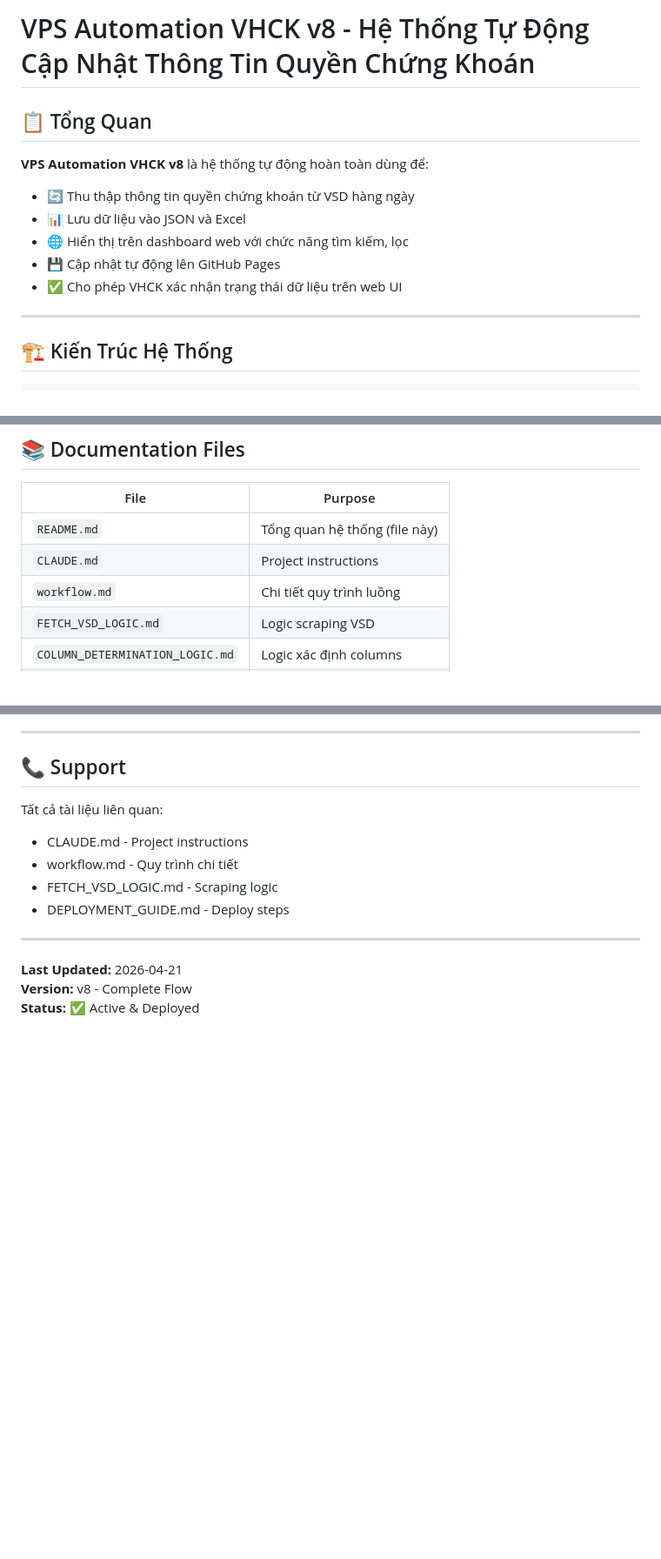
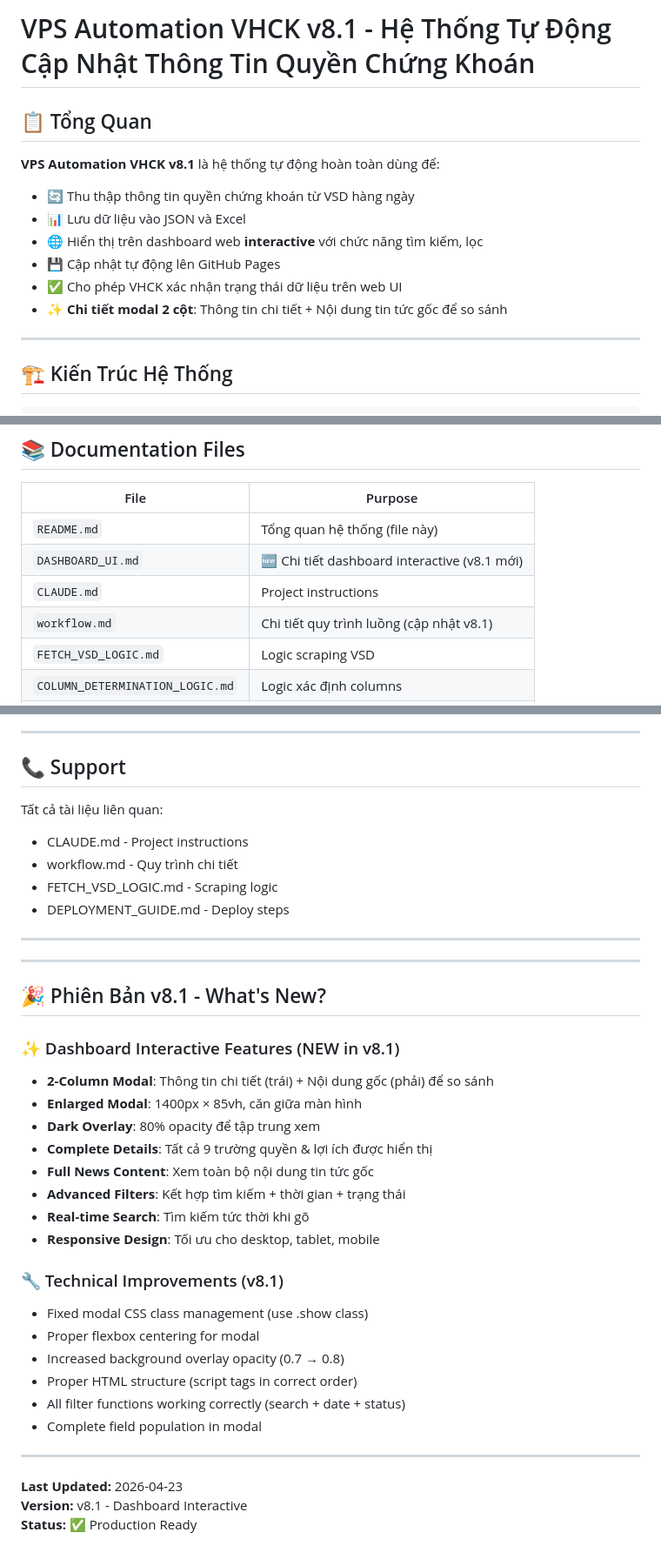
Before and after one commit to doanhieu1986/vps-automation-vhck, a Markdown page: README.md, 3 parts joined by grey strips. Shown at 87% size. GitHub-like rendering; blank space fills up the shorter version.

```diff
--- a/README.md
+++ b/README.md
@@ -1,13 +1,14 @@
-# VPS Automation VHCK v8 - Hệ Thống Tự Động Cập Nhật Thông Tin Quyền Chứng Khoán
+# VPS Automation VHCK v8.1 - Hệ Thống Tự Động Cập Nhật Thông Tin Quyền Chứng Khoán
 
 ## 📋 Tổng Quan
 
-**VPS Automation VHCK v8** là hệ thống tự động hoàn toàn dùng để:
+**VPS Automation VHCK v8.1** là hệ thống tự động hoàn toàn dùng để:
 - 🔄 Thu thập thông tin quyền chứng khoán từ VSD hàng ngày
 - 📊 Lưu dữ liệu vào JSON và Excel
-- 🌐 Hiển thị trên dashboard web với chức năng tìm kiếm, lọc
+- 🌐 Hiển thị trên dashboard web **interactive** với chức năng tìm kiếm, lọc
 - 💾 Cập nhật tự động lên GitHub Pages
 - ✅ Cho phép VHCK xác nhận trạng thái dữ liệu trên web UI
+- ✨ **Chi tiết modal 2 cột**: Thông tin chi tiết + Nội dung tin tức gốc để so sánh
 
 ---
 
@@ -297,8 +298,9 @@ Giải pháp:
 | File | Purpose |
 |------|---------|
 | `README.md` | Tổng quan hệ thống (file này) |
+| `DASHBOARD_UI.md` | 🆕 Chi tiết dashboard interactive (v8.1 mới) |
 | `CLAUDE.md` | Project instructions |
-| `workflow.md` | Chi tiết quy trình luồng |
+| `workflow.md` | Chi tiết quy trình luồng (cập nhật v8.1) |
 | `FETCH_VSD_LOGIC.md` | Logic scraping VSD |
 | `COLUMN_DETERMINATION_LOGIC.md` | Logic xác định columns |
 | `DEPLOYMENT_GUIDE.md` | Hướng dẫn deploy v8 |
@@ -327,6 +329,30 @@ Tất cả tài liệu liên quan:
 
 ---
 
-**Last Updated:** 2026-04-21
-**Version:** v8 - Complete Flow
-**Status:** ✅ Active & Deployed
+---
+
+## 🎉 Phiên Bản v8.1 - What's New?
+
+### ✨ Dashboard Interactive Features (NEW in v8.1)
+- **2-Column Modal**: Thông tin chi tiết (trái) + Nội dung gốc (phải) để so sánh
+- **Enlarged Modal**: 1400px × 85vh, căn giữa màn hình
+- **Dark Overlay**: 80% opacity để tập trung xem
+- **Complete Details**: Tất cả 9 trường quyền & lợi ích được hiển thị
+- **Full News Content**: Xem toàn bộ nội dung tin tức gốc
+- **Advanced Filters**: Kết hợp tìm kiếm + thời gian + trạng thái
+- **Real-time Search**: Tìm kiếm tức thời khi gõ
+- **Responsive Design**: Tối ưu cho desktop, tablet, mobile
+
+### 🔧 Technical Improvements (v8.1)
+- Fixed modal CSS class management (use .show class)
+- Proper flexbox centering for modal
+- Increased background overlay opacity (0.7 → 0.8)
+- Proper HTML structure (script tags in correct order)
+- All filter functions working correctly (search + date + status)
+- Complete field population in modal
+
+---
+
+**Last Updated:** 2026-04-23
+**Version:** v8.1 - Dashboard Interactive
+**Status:** ✅ Production Ready
```
Also changed, not shown: DASHBOARD_UI.md (added, +302 -0 lines), workflow.md (+41 -3 lines).
